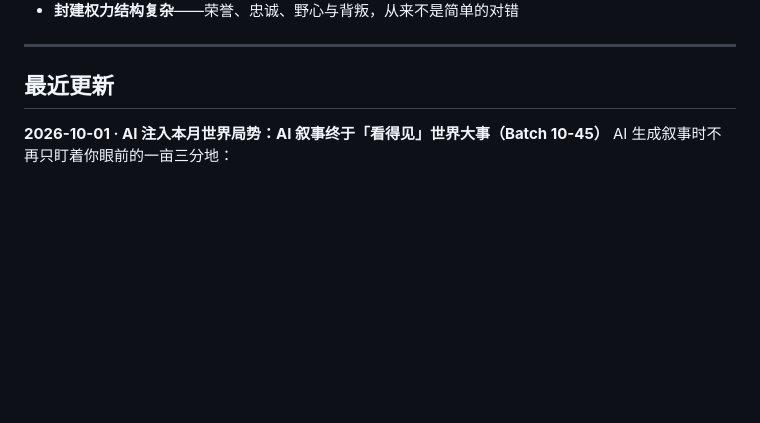
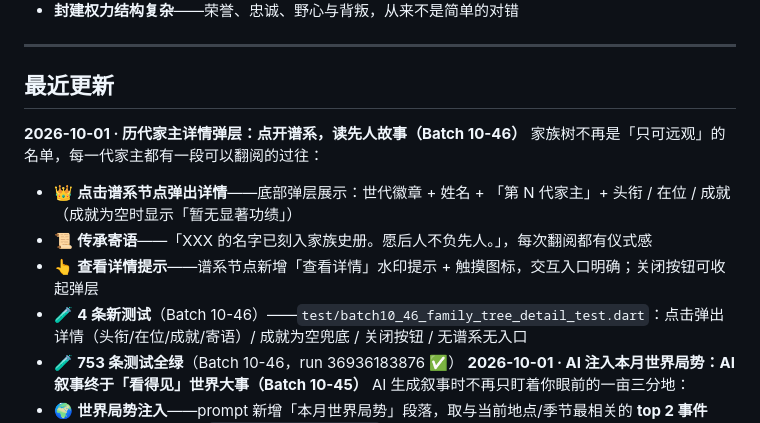
Before and after one commit to zhaolongwudi/westeros_life_simulator, a Markdown page: README.md, the part around the change. GitHub-like rendering; blank space fills up the shorter version.

Commit message:
docs(batch10-46): README + CODE_MAP 同步家族树详情弹层

```diff
--- a/README.md
+++ b/README.md
@@ -106,6 +106,13 @@ AI 会基于你当前的**状态、处境、在场 NPC、可触发事件**生成
 ---
 
 ## 最近更新
+**2026-10-01 · 历代家主详情弹层：点开谱系，读先人故事（Batch 10-46）**
+家族树不再是「只可远观」的名单，每一代家主都有一段可以翻阅的过往：
+- 👑 **点击谱系节点弹出详情**——底部弹层展示：世代徽章 + 姓名 + 「第 N 代家主」+ 头衔 / 在位 / 成就（成就为空时显示「暂无显著功绩」）
+- 📜 **传承寄语**——「XXX 的名字已刻入家族史册。愿后人不负先人。」，每次翻阅都有仪式感
+- 👆 **查看详情提示**——谱系节点新增「查看详情」水印提示 + 触摸图标，交互入口明确；关闭按钮可收起弹层
+- 🧪 **4 条新测试**（Batch 10-46）——`test/batch10_46_family_tree_detail_test.dart`：点击弹出详情（头衔/在位/成就/寄语）/ 成就为空兜底 / 关闭按钮 / 无谱系无入口
+- 🧪 **753 条测试全绿**（Batch 10-46，run 36936183876 ✅）
 **2026-10-01 · AI 注入本月世界局势：AI 叙事终于「看得见」世界大事（Batch 10-45）**
 AI 生成叙事时不再只盯着你眼前的一亩三分地：
 - 🌍 **世界局势注入**——prompt 新增「本月世界局势」段落，取与当前地点/季节最相关的 **top 2 事件**（复用事件预算筛选器 `selectEventsForPrompt` 的相关度评分：地点+3/季节+2/数值标记+1），AI 叙事能自然衔接到正在发生的世界大事
```
Also changed, not shown: docs/CODE_MAP.md (+3 -1 lines).
